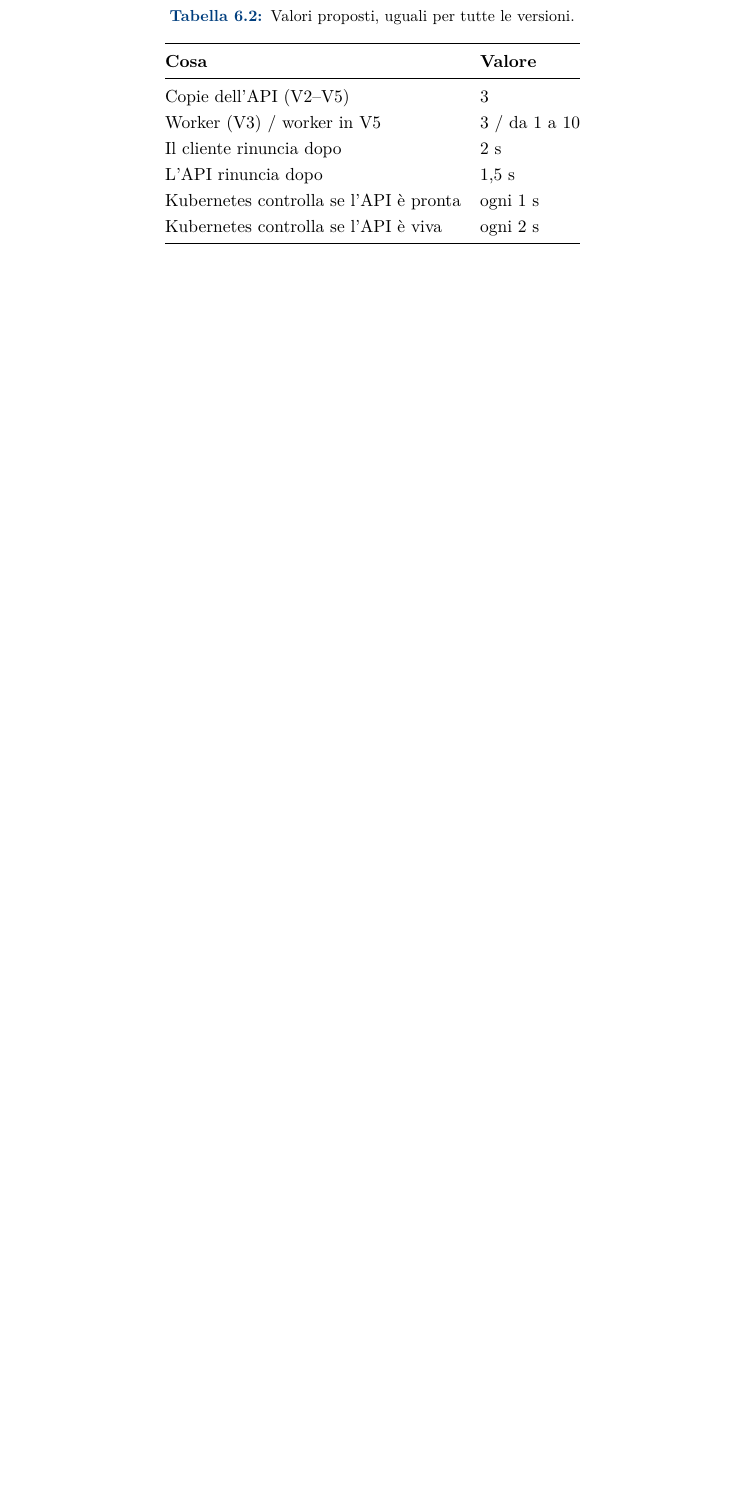
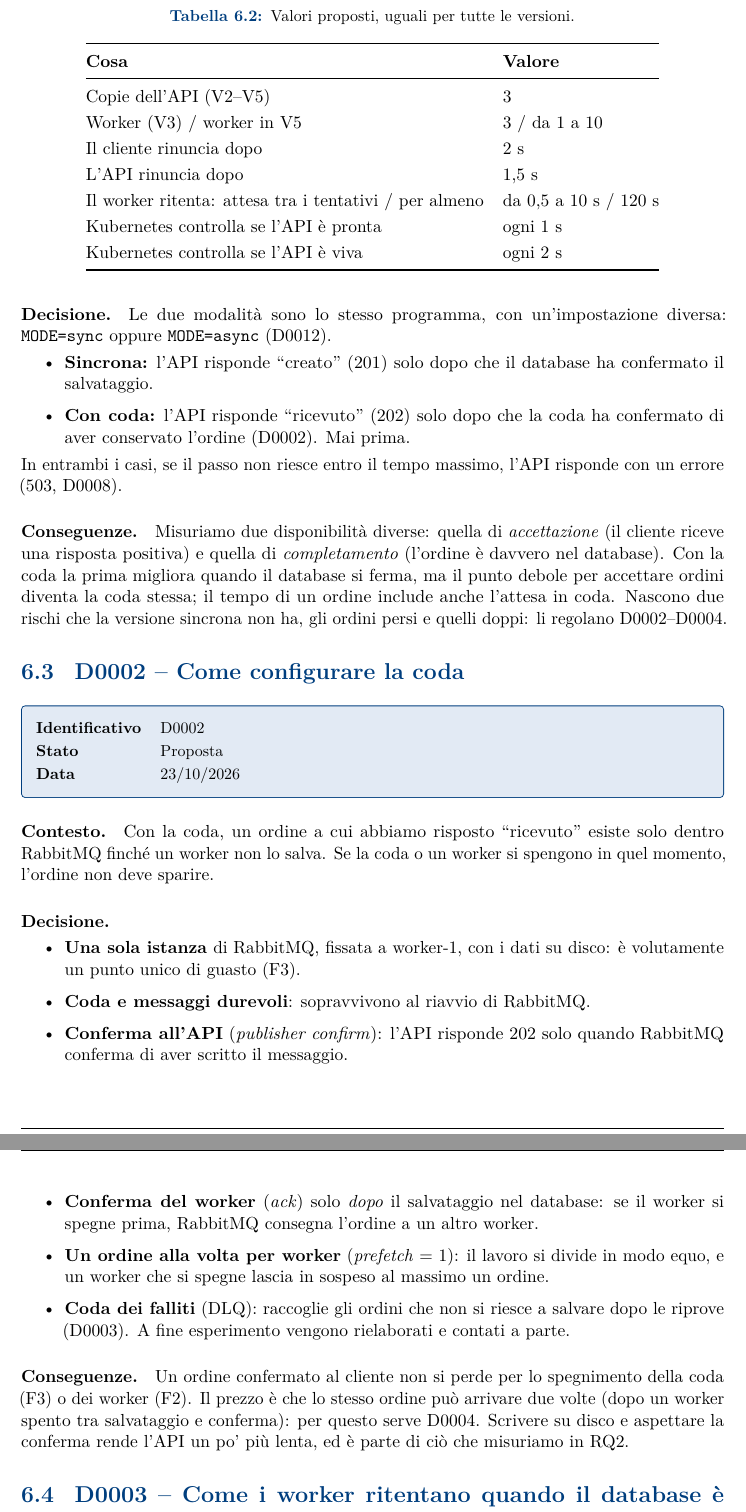
Before and after one commit to terrecruis/kintsugi, a LaTeX document (docs/main.tex, which reads docs/chapters/06-decisioni.tex, docs/chapters/decisioni/D0001-sincrono-o-coda.tex, docs/chapters/decisioni/D0002-configurazione-coda.tex): part of page 16 of 25 before the commit and two parts of pages 17 and 18 of 28 after it, the two joined at a grey line, cut so that both start at the same text, the shorter picture padded with empty space. Compiled offline with pdfLaTeX.

Commit message:
Decisioni D0001-D0004: sincrono o con coda, coda, riprova, doppi
- D0001: un solo programma con MODE=sync|async; 201 dopo il commit,
  202 dopo la conferma della coda; disponibilità di accettazione e
  di completamento
- D0002: RabbitMQ a istanza singola su worker-1, coda e messaggi
  durevoli, publisher confirm, ack dopo il salvataggio, prefetch 1, DLQ
- D0003: riprova nel worker senza rimettere in coda, attesa da 0,5 a
  10 s, almeno 120 s prima della DLQ; solo errori temporanei
- D0004: UUID scelto dal client come chiave primaria, INSERT ... ON
  CONFLICT DO NOTHING, doppi registrati nella tabella duplicati
- registro, tabella dei valori e storico aggiornati; documento v0.6

```diff
--- a/docs/chapters/06-decisioni.tex
+++ b/docs/chapters/06-decisioni.tex
@@ -47,12 +47,17 @@ Copie dell'API (V2--V5) & 3 \\
 Worker (V3) / worker in V5 & 3 / da 1 a 10 \\
 Il cliente rinuncia dopo & 2 s \\
 L'API rinuncia dopo & 1,5 s \\
+Il worker ritenta: attesa tra i tentativi / per almeno & da 0,5 a 10 s / 120 s \\
 Kubernetes controlla se l'API è pronta & ogni 1 s \\
 Kubernetes controlla se l'API è viva & ogni 2 s \\
 \bottomrule
 \end{tabular}
 \end{table}
 
+\input{chapters/decisioni/D0001-sincrono-o-coda}
+\input{chapters/decisioni/D0002-configurazione-coda}
+\input{chapters/decisioni/D0003-riprova-worker}
+\input{chapters/decisioni/D0004-ordini-doppi}
 \input{chapters/decisioni/D0005-timestamp}
 \input{chapters/decisioni/D0007-controlli-salute}
 \input{chapters/decisioni/D0008-timeout-deadline}
--- /dev/null
+++ b/docs/chapters/decisioni/D0001-sincrono-o-coda.tex
@@ -0,0 +6,12 @@
+\scelta
+Le due modalità sono lo stesso programma, con un'impostazione diversa: \texttt{MODE=sync} oppure \texttt{MODE=async} (D0012).
+\begin{itemize}
+  \item \textbf{Sincrona:} l'API risponde ``creato'' (201) solo dopo che il database ha confermato il salvataggio.
+  \item \textbf{Con coda:} l'API risponde ``ricevuto'' (202) solo dopo che la coda ha confermato di aver conservato l'ordine (D0002). Mai prima.
+\end{itemize}
+In entrambi i casi, se il passo non riesce entro il tempo massimo, l'API risponde con un errore (503, D0008).
+
+\conseguenze
+Misuriamo due disponibilità diverse: quella di \emph{accettazione} (il cliente riceve una risposta positiva) e quella di \emph{completamento} (l'ordine è davvero nel database). Con la coda la prima migliora quando il database si ferma, ma il punto debole per accettare ordini diventa la coda stessa; il tempo di un ordine include anche l'attesa in coda. Nascono due rischi che la versione sincrona non ha, gli ordini persi e quelli doppi: li regolano D0002--D0004.
+
+\end{decisione}
--- /dev/null
+++ b/docs/chapters/decisioni/D0002-configurazione-coda.tex
@@ -0,0 +1,19 @@
+\begin{decisione}{D0002}{Come configurare la coda}{Proposta}{23/10/2026}
+
+\contesto
+Con la coda, un ordine a cui abbiamo risposto ``ricevuto'' esiste solo dentro RabbitMQ finché un worker non lo salva. Se la coda o un worker si spengono in quel momento, l'ordine non deve sparire.
+
+\scelta
+\begin{itemize}
+  \item \textbf{Una sola istanza} di RabbitMQ, fissata a worker-1, con i dati su disco: è volutamente un punto unico di guasto (F3).
+  \item \textbf{Coda e messaggi durevoli}: sopravvivono al riavvio di RabbitMQ.
+  \item \textbf{Conferma all'API} (\textit{publisher confirm}): l'API risponde 202 solo quando RabbitMQ conferma di aver scritto il messaggio.
+  \item \textbf{Conferma del worker} (\textit{ack}) solo \emph{dopo} il salvataggio nel database: se il worker si spegne prima, RabbitMQ consegna l'ordine a un altro worker.
+  \item \textbf{Un ordine alla volta per worker} (\textit{prefetch} = 1): il lavoro si divide in modo equo, e un worker che si spegne lascia in sospeso al massimo un ordine.
+  \item \textbf{Coda dei falliti} (DLQ): raccoglie gli ordini che non si riesce a salvare dopo le riprove (D0003). A fine esperimento vengono rielaborati e contati a parte.
+\end{itemize}
+
+\conseguenze
+Un ordine confermato al cliente non si perde per lo spegnimento della coda (F3) o dei worker (F2). Il prezzo è che lo stesso ordine può arrivare due volte (dopo un worker spento tra salvataggio e conferma): per questo serve D0004. Scrivere su disco e aspettare la conferma rende l'API un po' più lenta, ed è parte di ciò che misuriamo in RQ2.
+
+\end{decisione}
--- /dev/null
+++ b/docs/chapters/decisioni/D0003-riprova-worker.tex
@@ -0,0 +1 @@
+\begin{decisione}{D0003}{Come i worker ritentano quando il database è fermo}{Proposta}{23/10/2026}
--- a/docs/config/metadati.tex
+++ b/docs/config/metadati.tex
@@ -3,7 +3,7 @@
 \newcommand{\progetto}{Kintsugi}
 \newcommand{\titolodoc}{Documento di architettura}
 \newcommand{\sottotitolo}{Laboratorio di affidabilità e asincronia su Kubernetes e AWS}
-\newcommand{\versionedoc}{0.5}
+\newcommand{\versionedoc}{0.6}
 \newcommand{\statodoc}{Bozza}
 
 \newcommand{\universita}{Università degli Studi di Napoli Federico II}
```
Also changed, not shown: docs/chapters/decisioni/D0004-ordini-doppi.tex (added, +16 -0 lines), docs/frontmatter/scheda-documento.tex (+1 -0 lines), docs/chapters/06-decisioni.tex (8 more changed lines), docs/chapters/decisioni/D0001-sincrono-o-coda.tex (5 more changed lines), docs/chapters/decisioni/D0003-riprova-worker.tex (11 more changed lines).
